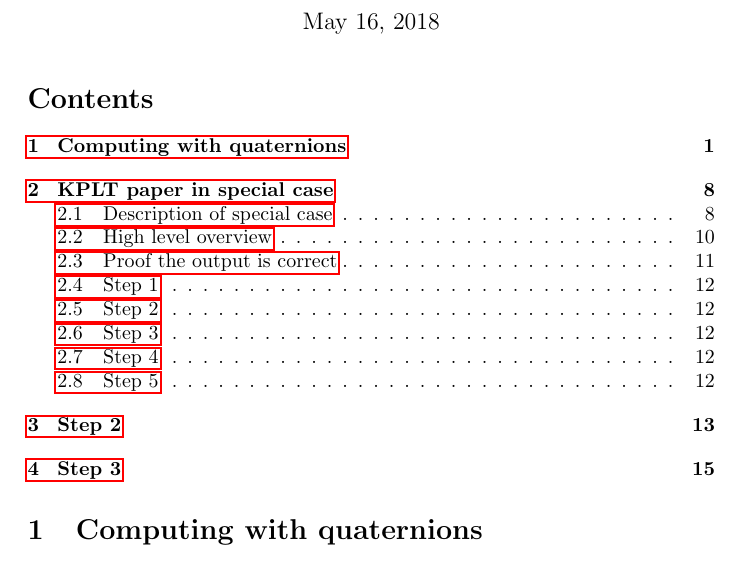
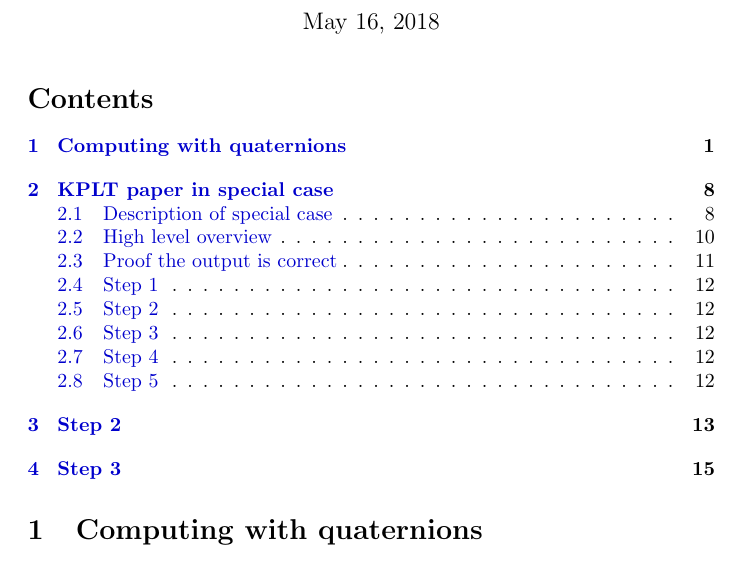
Before and after one commit to joelypoley/kplt, a LaTeX document (kplt.tex): part of page 1 of 17, cut so that both start at the same text. Compiled offline with pdfLaTeX.

Commit message:
Changed so links are less ugly

```diff
--- a/kplt.tex
+++ b/kplt.tex
@@ -10,6 +10,14 @@
 \usepackage{pgfplots}
 
 \usepackage{listings}
+
+\usepackage{xcolor}
+\hypersetup{
+    colorlinks,
+    linkcolor={blue!80!black},
+    citecolor={blue!80!black},
+    urlcolor={blue!80!black}
+}
 
 \lstset{ %
   backgroundcolor=\color{white},   % choose the background color; you must add \usepackage{color} or \usepackage{xcolor}; should come as last argument
```
